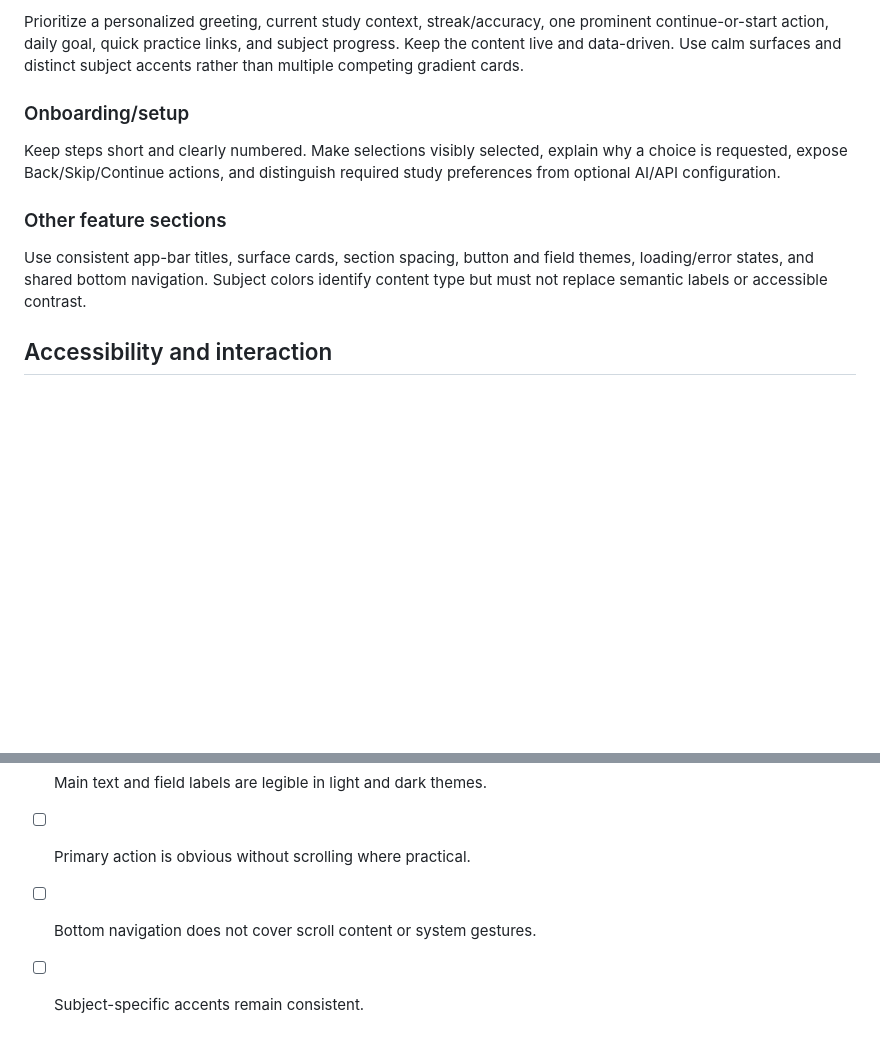
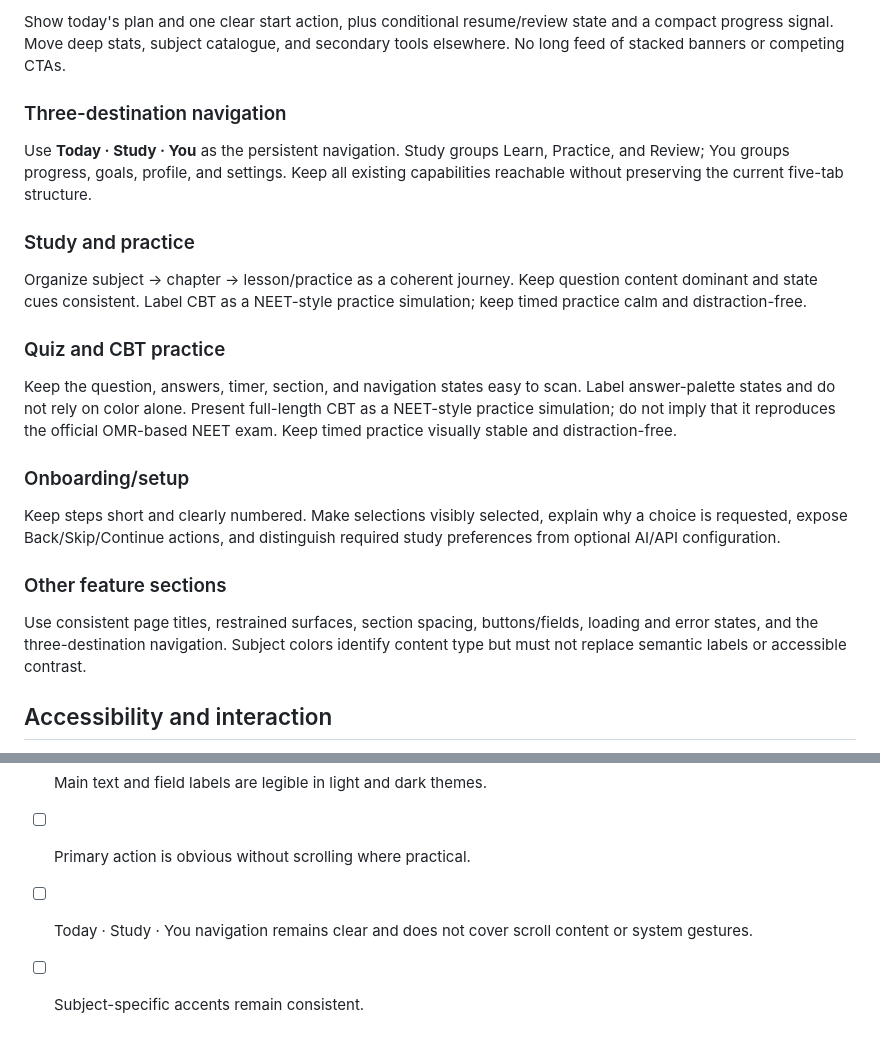
Before and after one commit to AnkarIIT/Mitosis, a Markdown page: design-system/neet-mitos/MASTER.md, 2 parts joined by grey strips. Drawn GitHub-style; blank space fills up the shorter version.

```diff
--- a/design-system/neet-mitos/MASTER.md
+++ b/design-system/neet-mitos/MASTER.md
@@ -49,5 +55,17 @@ Use a dark deep-teal hero with a slowly shimmering fine dot field. The dots brig
 
-Prioritize a personalized greeting, current study context, streak/accuracy, one prominent continue-or-start action, daily goal, quick practice links, and subject progress. Keep the content live and data-driven. Use calm surfaces and distinct subject accents rather than multiple competing gradient cards.
+Show today's plan and one clear start action, plus conditional resume/review state and a compact progress signal. Move deep stats, subject catalogue, and secondary tools elsewhere. No long feed of stacked banners or competing CTAs.
+
+### Three-destination navigation
+
+Use **Today · Study · You** as the persistent navigation. Study groups Learn, Practice, and Review; You groups progress, goals, profile, and settings. Keep all existing capabilities reachable without preserving the current five-tab structure.
+
+### Study and practice
+
+Organize subject → chapter → lesson/practice as a coherent journey. Keep question content dominant and state cues consistent. Label CBT as a NEET-style practice simulation; keep timed practice calm and distraction-free.
+
+### Quiz and CBT practice
+
+Keep the question, answers, timer, section, and navigation states easy to scan. Label answer-palette states and do not rely on color alone. Present full-length CBT as a NEET-style practice simulation; do not imply that it reproduces the official OMR-based NEET exam. Keep timed practice visually stable and distraction-free.
 
 ### Onboarding/setup
 
@@ -55,7 +73,7 @@ Keep steps short and clearly numbered. Make selections visibly selected, explain
 
 ### Other feature sections
 
-Use consistent app-bar titles, surface cards, section spacing, button and field themes, loading/error states, and shared bottom navigation. Subject colors identify content type but must not replace semantic labels or accessible contrast.
+Use consistent page titles, restrained surfaces, section spacing, buttons/fields, loading and error states, and the three-destination navigation. Subject colors identify content type but must not replace semantic labels or accessible contrast.
 
 ## Accessibility and interaction
 
@@ -72,5 +90,5 @@ Use consistent app-bar titles, surface cards, section spacing, button and field
 - [ ] Motion pauses when reduced motion is requested.
 - [ ] Main text and field labels are legible in light and dark themes.
 - [ ] Primary action is obvious without scrolling where practical.
-- [ ] Bottom navigation does not cover scroll content or system gestures.
+- [ ] Today · Study · You navigation remains clear and does not cover scroll content or system gestures.
 - [ ] Subject-specific accents remain consistent.
```
Also changed, not shown: other parts of design-system/neet-mitos/MASTER.md (+25 -19 lines).
